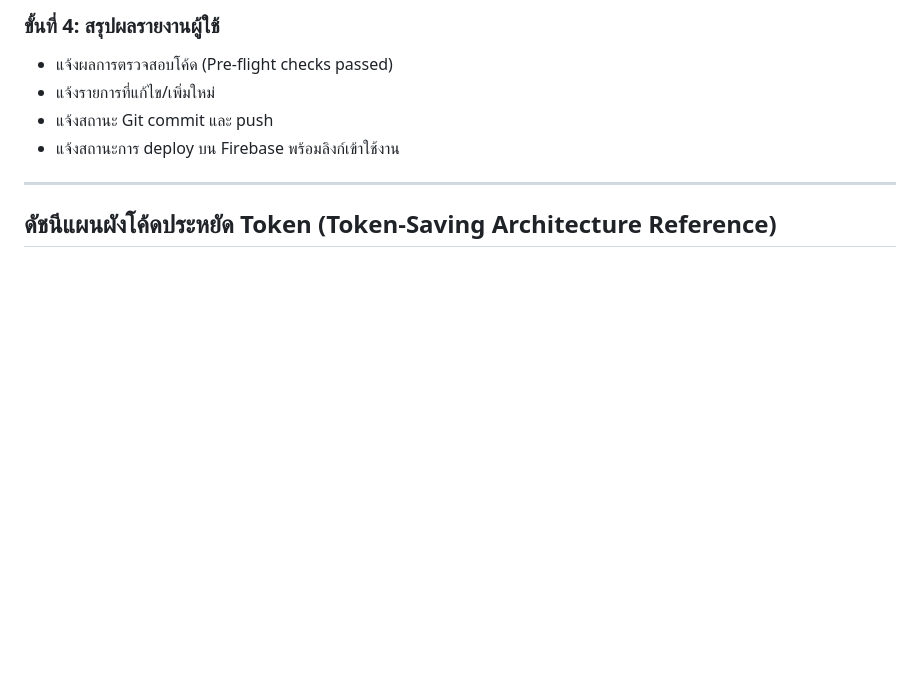
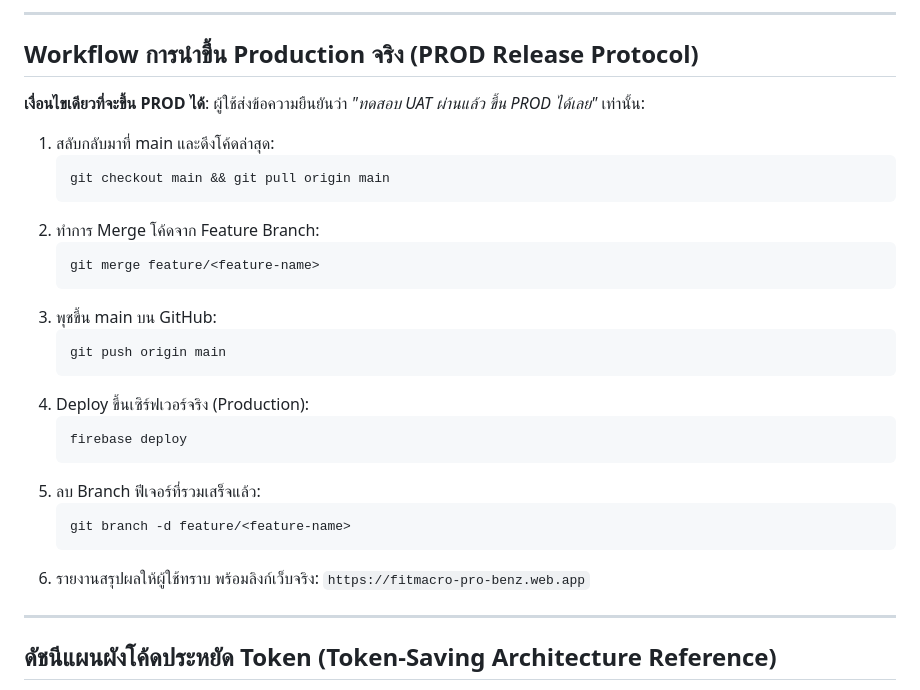
Before and after one commit to Devyhero/nova-fit-pro, a Markdown page: GEMINI.md, the part around one of its changes. Drawn GitHub-style; blank space fills up the shorter version.

````diff
--- a/GEMINI.md
+++ b/GEMINI.md
@@ -68,9 +84,31 @@
 
-### ขั้นที่ 4: สรุปผลรายงานผู้ใช้
-- แจ้งผลการตรวจสอบโค้ด (Pre-flight checks passed)
-- แจ้งรายการที่แก้ไข/เพิ่มใหม่
-- แจ้งสถานะ Git commit และ push
-- แจ้งสถานะการ deploy บน Firebase พร้อมลิงก์เข้าใช้งาน
+---
+
+## Workflow การนำขึ้น Production จริง (PROD Release Protocol)
+
+**เงื่อนไขเดียวที่จะขึ้น PROD ได้**: ผู้ใช้ส่งข้อความยืนยันว่า *"ทดสอบ UAT ผ่านแล้ว ขึ้น PROD ได้เลย"* เท่านั้น:
+
+1. สลับกลับมาที่ main และดึงโค้ดล่าสุด:
+   ```bash
+   git checkout main && git pull origin main
+   ```
+2. ทำการ Merge โค้ดจาก Feature Branch:
+   ```bash
+   git merge feature/<feature-name>
+   ```
+3. พุชขึ้น main บน GitHub:
+   ```bash
+   git push origin main
+   ```
+4. Deploy ขึ้นเซิร์ฟเวอร์จริง (Production):
+   ```bash
+   firebase deploy
+   ```
+5. ลบ Branch ฟีเจอร์ที่รวมเสร็จแล้ว:
+   ```bash
+   git branch -d feature/<feature-name>
+   ```
+6. รายงานสรุปผลให้ผู้ใช้ทราบ พร้อมลิงก์เว็บจริง: `https://fitmacro-pro-benz.web.app`
 
 ---
 
````
Also changed, not shown: other parts of GEMINI.md (+51 -35 lines).
